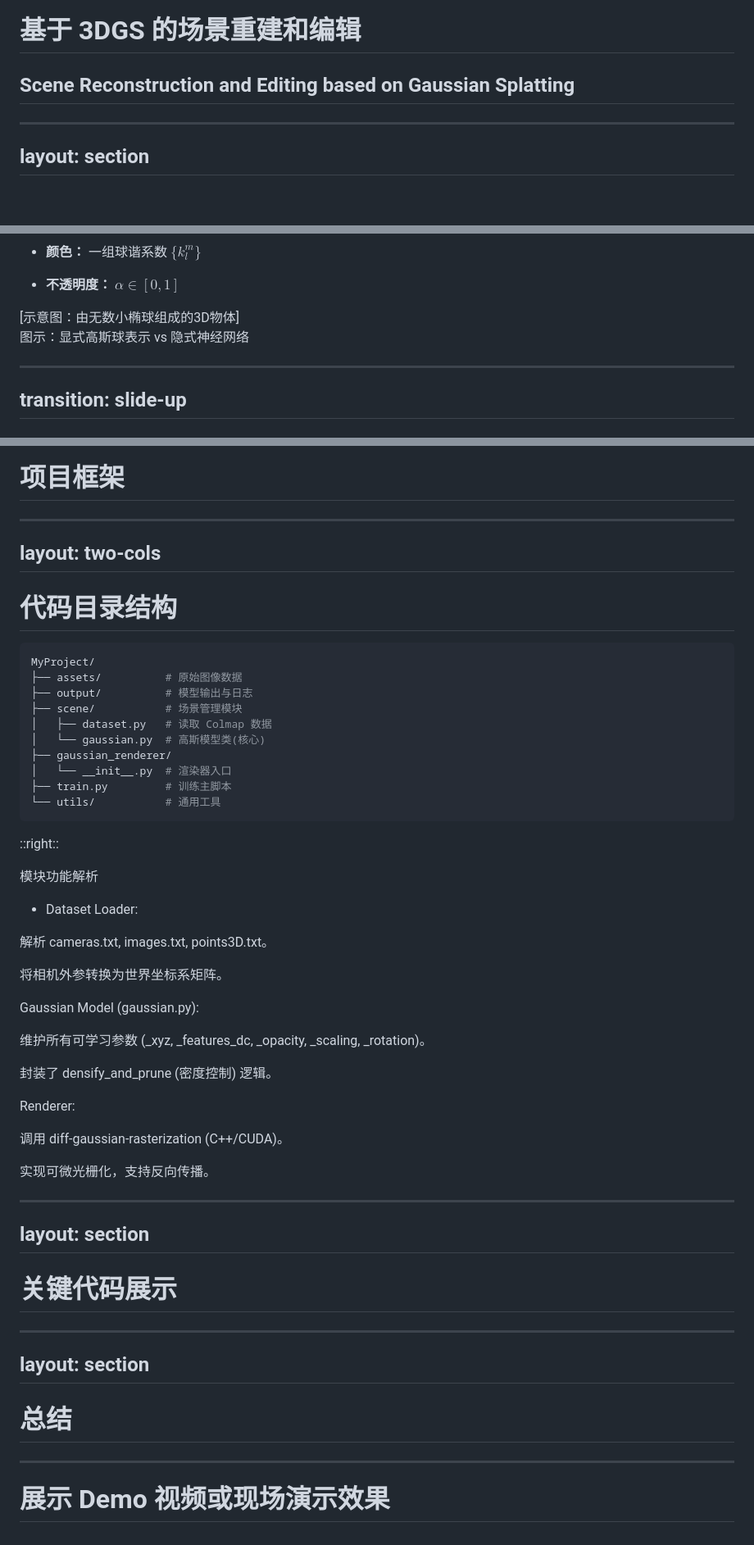
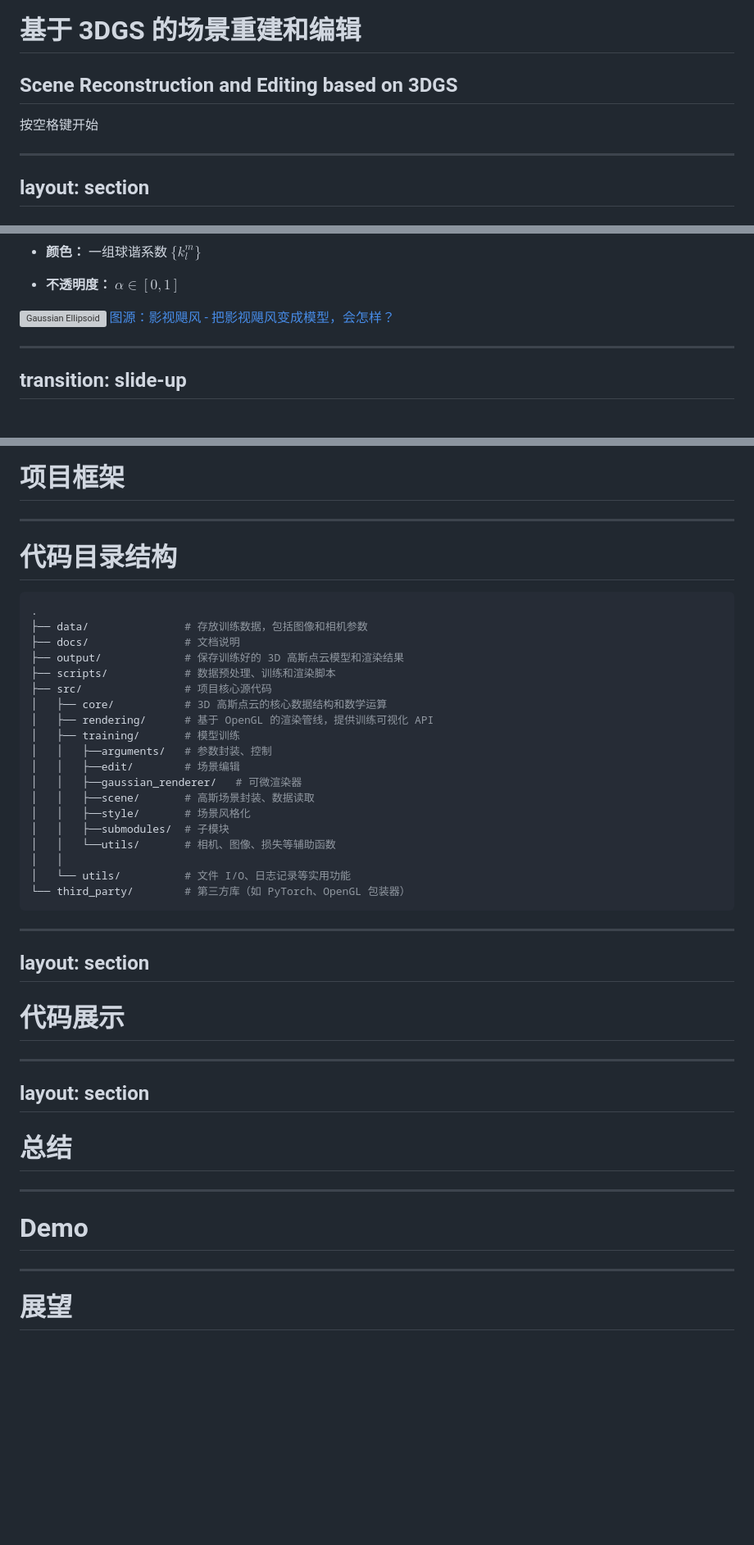
Before and after one commit to Staaaaaaaaar/Presentation, a Markdown page: slides.md, 3 parts joined by grey strips. Shown: that part at 82% size. Drawn GitHub-style; blank space fills up the shorter version; grey boxes are pictures that could not be loaded.

Commit message:
✨ feat: Add pictures

````diff
--- a/slides.md
+++ b/slides.md
@@ -22,7 +22,21 @@ title: 基于 3DGS 的场景重建和编辑
 ---
 
 # 基于 3DGS 的场景重建和编辑
-## Scene Reconstruction and Editing based on Gaussian Splatting
+## Scene Reconstruction and Editing based on 3DGS
+
+<div class="pt-12">
+  <span @click="$slidev.nav.next" class="px-2 py-1 rounded cursor-pointer hover:bg-white hover:bg-opacity-10">
+    按空格键开始 <carbon:arrow-right class="inline"/>
+  </span>
+</div>
+
+<div class="abs-br m-6 flex gap-2">
+  <a href="https://github.com/Staaaaaaaaar/PKU-CG-2025Fall-Project" target="_blank" alt="GitHub"
+    class="text-xl slidev-icon-btn opacity-50 !border-none !hover:text-white">
+    <carbon-logo-github />
+  </a>
+</div>
+
 
 ---
 layout: section
@@ -58,13 +72,11 @@ $$
 * **不透明度：** $\alpha \in [0, 1]$
 
 </div>
-<div class="mt-4">
-    <div class="flex items-center justify-center h-48 bg-gray-200 rounded text-gray-500">
-        [示意图：由无数小椭球组成的3D物体]
-    </div>
-    <div class="mt-2 text-sm text-gray-500 text-center">
-        图示：显式高斯球表示 vs 隐式神经网络
-    </div>
+<div class="mt-2">
+    <img src="./img/3DGS_1.png" alt="Gaussian Ellipsoid" class="max-w-100 h-auto"/>
+    <a href="https://www.bilibili.com/video/BV1k85NzMEv4/?spm_id_from=333.1387.search.video_card.click&vd_source=697eed77df6bbff463902caad2d804d9" target="_blank" class="text-sm text-blue-500 hover:underline">
+      图源：影视飓风 - 把影视飓风变成模型，会怎样？
+    </a>
 </div>
 </div>
 
@@ -424,58 +418,43 @@ layout: section
 # 项目框架
 
 ---
-layout: two-cols
----
 
 # 代码目录结构
 
 ```bash
-MyProject/
-├── assets/          # 原始图像数据
-├── output/          # 模型输出与日志
-├── scene/           # 场景管理模块
-│   ├── dataset.py   # 读取 Colmap 数据
-│   └── gaussian.py  # 高斯模型类(核心)
-├── gaussian_renderer/
-│   └── __init__.py  # 渲染器入口
-├── train.py         # 训练主脚本
-└── utils/           # 通用工具
+.
+├── data/               # 存放训练数据，包括图像和相机参数
+├── docs/               # 文档说明
+├── output/             # 保存训练好的 3D 高斯点云模型和渲染结果
+├── scripts/            # 数据预处理、训练和渲染脚本
+├── src/                # 项目核心源代码
+│   ├── core/           # 3D 高斯点云的核心数据结构和数学运算
+│   ├── rendering/      # 基于 OpenGL 的渲染管线，提供训练可视化 API
+│   ├── training/       # 模型训练
+│   │   ├──arguments/   # 参数封装、控制
+│   │   ├──edit/        # 场景编辑
+│   │   ├──gaussian_renderer/   # 可微渲染器
+│   │   ├──scene/       # 高斯场景封装、数据读取
+│   │   ├──style/       # 场景风格化
+│   │   ├──submodules/  # 子模块
+│   │   └──utils/       # 相机、图像、损失等辅助函数
+│   │
+│   └── utils/          # 文件 I/O、日志记录等实用功能
+└── third_party/        # 第三方库（如 PyTorch、OpenGL 包装器）
 ```
 
-::right::
-
-<div class="mt-14 ml-8">
-
-模块功能解析
-
-<v-clicks>
-
-- Dataset Loader:
-
-解析 cameras.txt, images.txt, points3D.txt。
-
-将相机外参转换为世界坐标系矩阵。
-
-Gaussian Model (gaussian.py):
-
-维护所有可学习参数 (_xyz, _features_dc, _opacity, _scaling, _rotation)。
-
-封装了 densify_and_prune (密度控制) 逻辑。
-
-Renderer:
-
-调用 diff-gaussian-rasterization (C++/CUDA)。
-
-实现可微光栅化，支持反向传播。
-
-</v-clicks>
+<div class="abs-br m-6 flex gap-2">
+  <a href="https://github.com/Staaaaaaaaar/PKU-CG-2025Fall-Project" target="_blank" alt="GitHub"
+    class="text-xl slidev-icon-btn opacity-50 !border-none !hover:text-white">
+    <carbon-logo-github />
+  </a>
 </div>
 
 ---
 layout: section
 ---
 
-# 关键代码展示
+# 代码展示
 
 
 ---
@@ -486,4 +465,8 @@ layout: section
 
 ---
 
-# 展示 Demo 视频或现场演示效果
+# Demo
+
+---
+
+# 展望
````
Also changed, not shown: other parts of slides.md (+9 -27 lines), img/spherical_harmonics.png (added), img/splatting.png (added), img/style_img.jpg (added), 3 other files.
